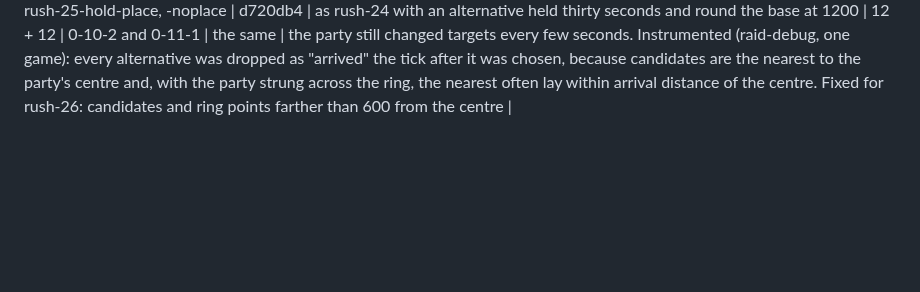
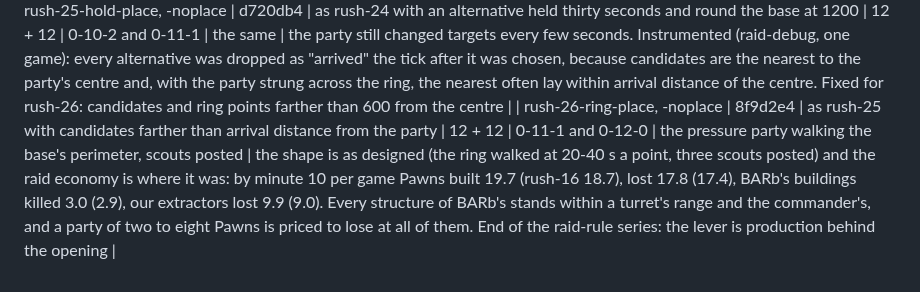
Before and after one commit to computer-whisperer/bar_bots, a Markdown page: docs/experiments.md, the part around the change. GitHub-like rendering; blank space fills up the shorter version.

```diff
--- a/docs/experiments.md
+++ b/docs/experiments.md
@@ -161,3 +161,4 @@ W-L-T = wins, losses, timeouts; (n) = aborted by engine crash.
 | rush-23-perimeter-place, -noplace | 6ed4ded | as rush-22 with the pressure alternatives round the base, the perimeter probe, the held wait point and posted scouts | 12 + 12, stopped | stopped after 5 + 2 losses | the reshaped pressure and scouting | contaminated by a bug in the posts: with the base not "found" a route stayed due every tick and the picked raider was not excluded once posted, so the same Pawn was re-sent every tick and dithered between home and its route. Fixed (a route at most every 90 s, posted raiders excluded); re-run as rush-24 |
 | rush-24-perimeter-place, -noplace | 4742ec4 | as rush-23 with the scout re-sending fixed | 12 + 12 | 0-11-1 and 0-11-1 | the reshaped pressure and posted scouts | the scouts behave (a route every minute or so, posts standing at E7, C7, G6); the party stays round the base but still changes its mind every few seconds: an alternative target held only while the "still there" test passed, which fails for a spot or a ring point, so the party fell back to the base target, was priced outmatched again and took the next alternative. Fixed for rush-25: an alternative holds thirty seconds unless reached, and round the base means 1200 elmos (1800 kept the next cluster in) |
 | rush-25-hold-place, -noplace | d720db4 | as rush-24 with an alternative held thirty seconds and round the base at 1200 | 12 + 12 | 0-10-2 and 0-11-1 | the same | the party still changed targets every few seconds. Instrumented (raid-debug, one game): every alternative was dropped as "arrived" the tick after it was chosen, because candidates are the nearest to the party's centre and, with the party strung across the ring, the nearest often lay within arrival distance of the centre. Fixed for rush-26: candidates and ring points farther than 600 from the centre |
+| rush-26-ring-place, -noplace | 8f9d2e4 | as rush-25 with candidates farther than arrival distance from the party | 12 + 12 | 0-11-1 and 0-12-0 | the pressure party walking the base's perimeter, scouts posted | the shape is as designed (the ring walked at 20-40 s a point, three scouts posted) and the raid economy is where it was: by minute 10 per game Pawns built 19.7 (rush-16 18.7), lost 17.8 (17.4), BARb's buildings killed 3.0 (2.9), our extractors lost 9.9 (9.0). Every structure of BARb's stands within a turret's range and the commander's, and a party of two to eight Pawns is priced to lose at all of them. End of the raid-rule series: the lever is production behind the opening |
```
Also changed, not shown: docs/design/2026-09-20-rush-benchmark.md (+7 -0 lines).
